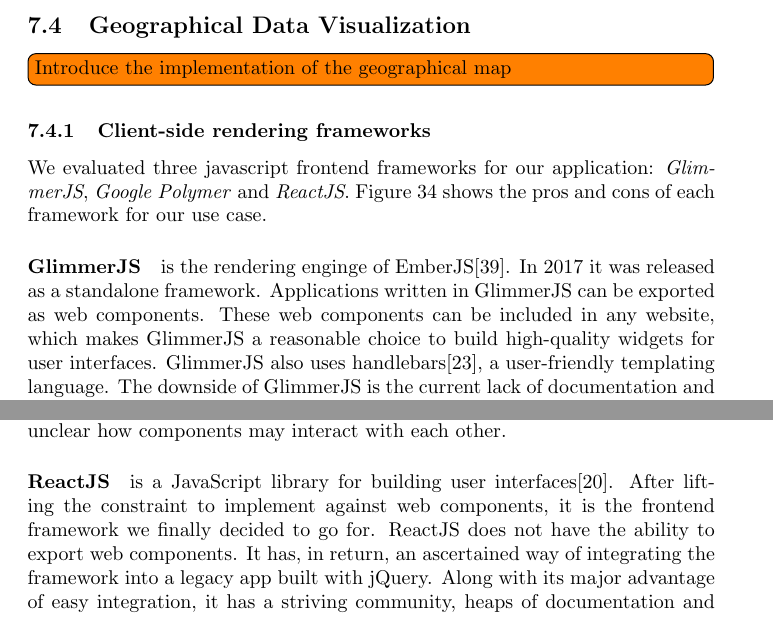
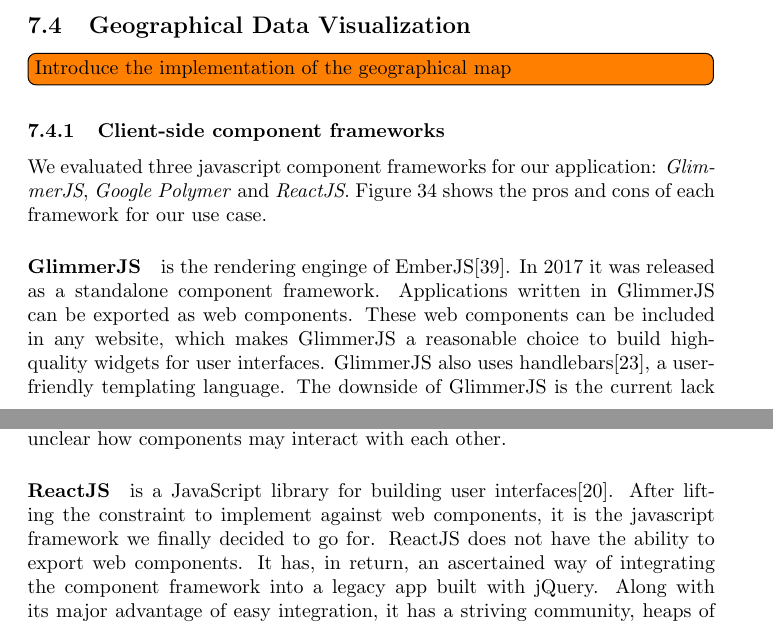
Before and after one commit to roschaefer/master-thesis, a LaTeX thesis (thesis.tex): two parts of pages 42 and 43 of 50, joined at a grey line, cut so that both start at the same text. Compiled offline with pdfLaTeX.

Commit message:
Write "component framework"
to distinguish javascript framworks from our conceptual framework

```diff
--- a/thesis.tex
+++ b/thesis.tex
@@ -1478,13 +1478,13 @@
 \todo[inline]{Introduce the implementation of the geographical map}
 
 
-\subsubsection{Client-side rendering frameworks}
-
-We evaluated three javascript frontend frameworks for our application: \emph{GlimmerJS}, \emph{Google Polymer} and \emph{ReactJS}.
+\subsubsection{Client-side component frameworks}
+
+We evaluated three javascript component frameworks for our application: \emph{GlimmerJS}, \emph{Google Polymer} and \emph{ReactJS}.
 Figure~\ref{fig:implementation:frontend-frameworks} shows the pros and cons of each framework for our use case.
 
 \paragraph{GlimmerJS} is the rendering enginge of EmberJS\cite{Ember2017}.
-In 2017 it was released as a standalone framework.
+In 2017 it was released as a standalone component framework.
 Applications written in GlimmerJS can be exported as web components.
 These web components can be included in any website, which makes GlimmerJS a reasonable choice to build high-quality widgets for user interfaces.
 GlimmerJS also uses handlebars\cite{Handlebars2017}, a user-friendly templating language.
@@ -1506,9 +1506,9 @@
 But those proprietary solutions defeat the main advantage of developing against a standard, as it is unclear how components may interact with each other.
 
 \paragraph{ReactJS} is a JavaScript library for building user interfaces\cite{React2017}.
-After lifting the constraint to implement against web components, it is the frontend framework we finally decided to go for.
+After lifting the constraint to implement against web components, it is the javascript framework we finally decided to go for.
 ReactJS does not have the ability to export web components.
-It has, in return, an ascertained way of integrating the framework into a legacy app built with jQuery.
+It has, in return, an ascertained way of integrating the component framework into a legacy app built with jQuery.
 Along with its major advantage of easy integration, it has a striving community, heaps of documentation and tutorials and is well tested.
 
 All of these reasons make us choose ReactJS for the task of coordinating multiple views in our existing \visan{}.
```
Also changed, not shown: thesis.tex (2 more changed lines).
